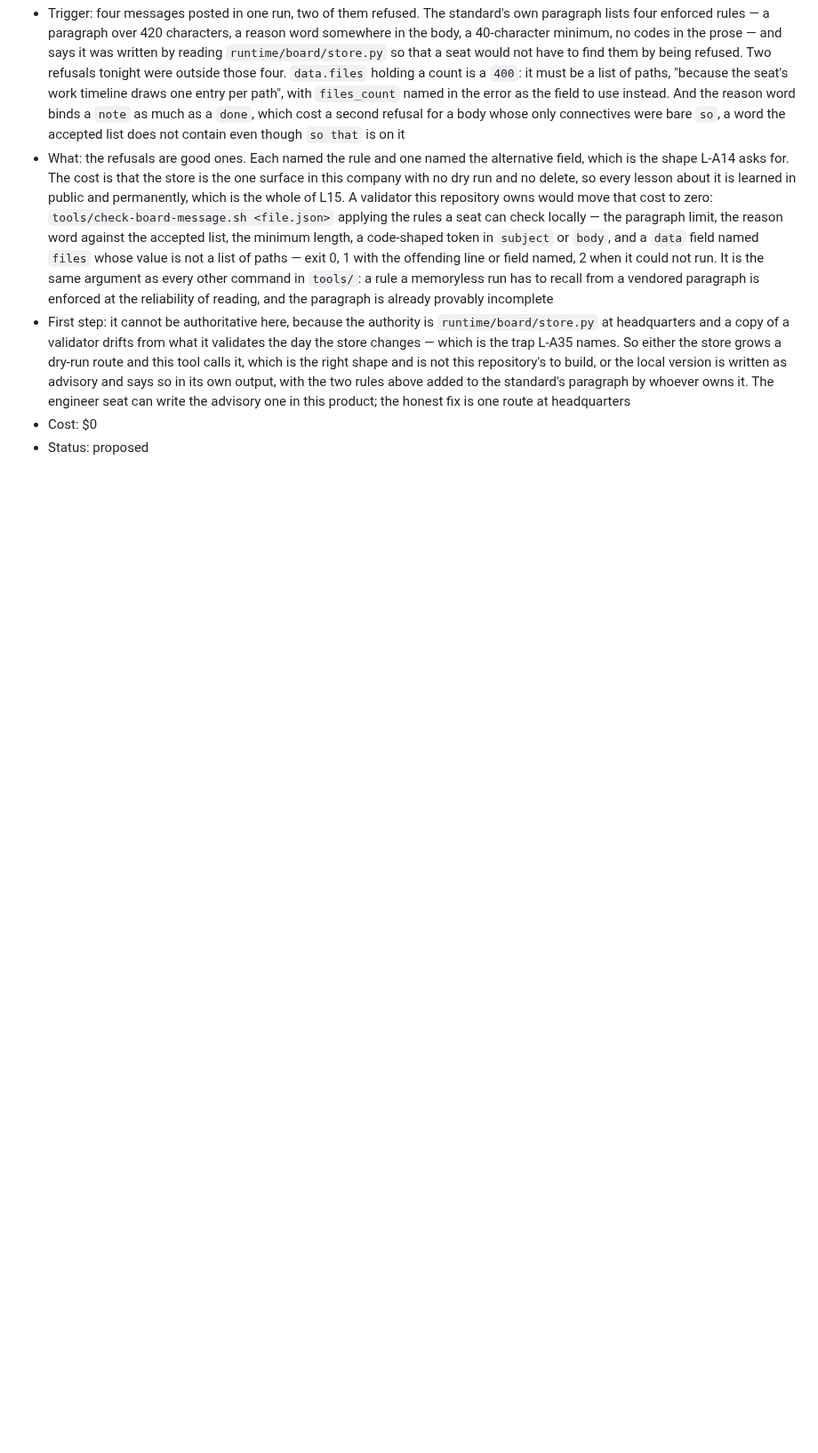
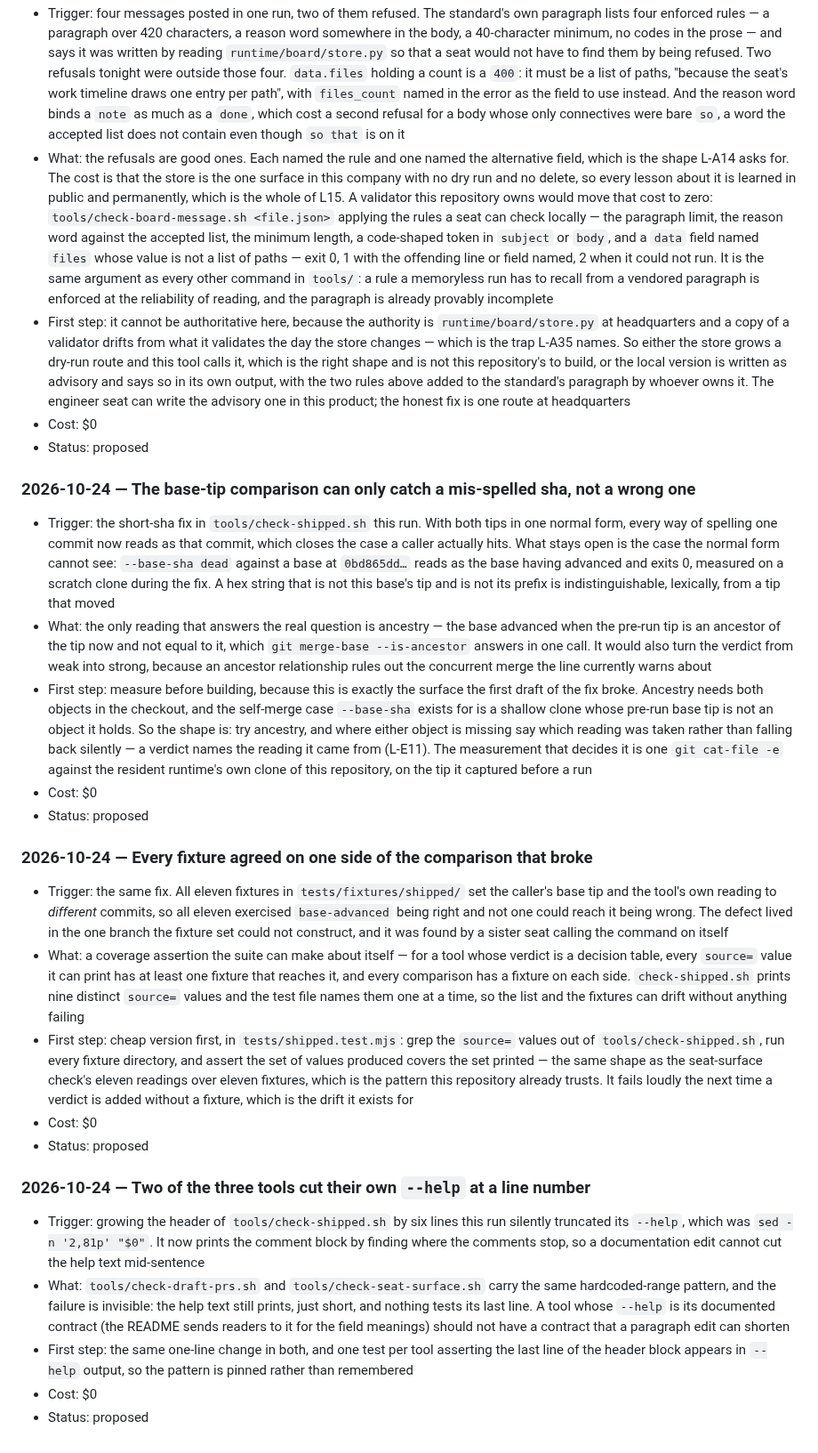
Before and after one commit to alexandrapaiz/atelier-app, a Markdown page: docs/ideas.md, the part around the change. Shown at 89% size. GitHub-like rendering; blank space fills up the shorter version.

Commit message:
Three ideas the short-sha fix triggered
The residual the fix cannot reach (a wrong sha, not a mis-spelled one,
and the ancestry reading that would answer it), the fixture-set blind
spot that let the defect live in the one branch eleven fixtures could not
construct, and the hardcoded --help ranges in the other two tools.

Merge order: PR #60 also appends to docs/ideas.md. Either order is fine
— both are appends at the end of the file and #60's entry is already
there in its own branch, so whichever lands second rebases with one
context line. This run's three entries do not reference it.

Co-Authored-By: Claude Opus 5 <noreply@anthropic.com>

```diff
--- a/docs/ideas.md
+++ b/docs/ideas.md
@@ -427,3 +427,65 @@ rejected / built / urgent; only the owner moves proposed.
   headquarters
 - Cost: $0
 - Status: proposed
+
+
+### 2026-10-24 — The base-tip comparison can only catch a mis-spelled sha, not a wrong one
+- Trigger: the short-sha fix in `tools/check-shipped.sh` this run. With both
+  tips in one normal form, every way of spelling one commit now reads as that
+  commit, which closes the case a caller actually hits. What stays open is the
+  case the normal form cannot see: `--base-sha dead` against a base at
+  `0bd865dd…` reads as the base having advanced and exits 0, measured on a
+  scratch clone during the fix. A hex string that is not this base's tip and is
+  not its prefix is indistinguishable, lexically, from a tip that moved
+- What: the only reading that answers the real question is ancestry — the base
+  advanced when the pre-run tip is an ancestor of the tip now and not equal to
+  it, which `git merge-base --is-ancestor` answers in one call. It would also
+  turn the verdict from weak into strong, because an ancestor relationship rules
+  out the concurrent merge the line currently warns about
+- First step: measure before building, because this is exactly the surface the
+  first draft of the fix broke. Ancestry needs both objects in the checkout, and
+  the self-merge case `--base-sha` exists for is a shallow clone whose pre-run
+  base tip is not an object it holds. So the shape is: try ancestry, and where
+  either object is missing say which reading was taken rather than falling back
+  silently — a verdict names the reading it came from (L-E11). The measurement
+  that decides it is one `git cat-file -e` against the resident runtime's own
+  clone of this repository, on the tip it captured before a run
+- Cost: $0
+- Status: proposed
+
+### 2026-10-24 — Every fixture agreed on one side of the comparison that broke
+- Trigger: the same fix. All eleven fixtures in `tests/fixtures/shipped/` set
+  the caller's base tip and the tool's own reading to *different* commits, so
+  all eleven exercised `base-advanced` being right and not one could reach it
+  being wrong. The defect lived in the one branch the fixture set could not
+  construct, and it was found by a sister seat calling the command on itself
+- What: a coverage assertion the suite can make about itself — for a tool whose
+  verdict is a decision table, every `source=` value it can print has at least
+  one fixture that reaches it, and every comparison has a fixture on each side.
+  `check-shipped.sh` prints nine distinct `source=` values and the test file
+  names them one at a time, so the list and the fixtures can drift without
+  anything failing
+- First step: cheap version first, in `tests/shipped.test.mjs`: grep the
+  `source=` values out of `tools/check-shipped.sh`, run every fixture
+  directory, and assert the set of values produced covers the set printed — the
+  same shape as the seat-surface check's eleven readings over eleven fixtures,
+  which is the pattern this repository already trusts. It fails loudly the next
+  time a verdict is added without a fixture, which is the drift it exists for
+- Cost: $0
+- Status: proposed
+
+### 2026-10-24 — Two of the three tools cut their own `--help` at a line number
+- Trigger: growing the header of `tools/check-shipped.sh` by six lines this run
+  silently truncated its `--help`, which was `sed -n '2,81p' "$0"`. It now
+  prints the comment block by finding where the comments stop, so a
+  documentation edit cannot cut the help text mid-sentence
+- What: `tools/check-draft-prs.sh` and `tools/check-seat-surface.sh` carry the
+  same hardcoded-range pattern, and the failure is invisible: the help text
+  still prints, just short, and nothing tests its last line. A tool whose
+  `--help` is its documented contract (the README sends readers to it for the
+  field meanings) should not have a contract that a paragraph edit can shorten
+- First step: the same one-line change in both, and one test per tool asserting
+  the last line of the header block appears in `--help` output, so the pattern
+  is pinned rather than remembered
+- Cost: $0
+- Status: proposed
```
